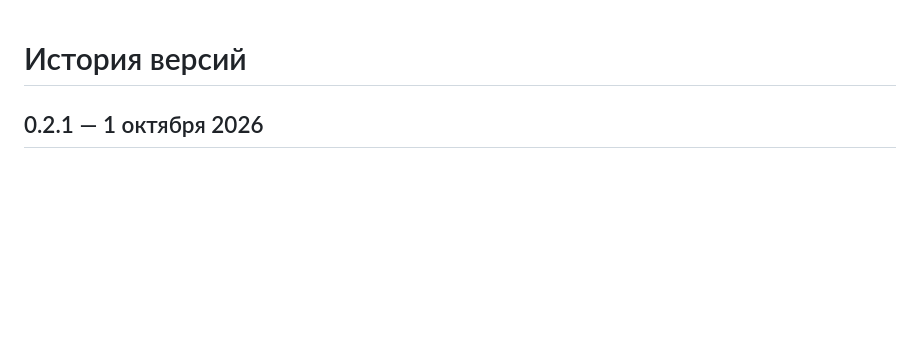
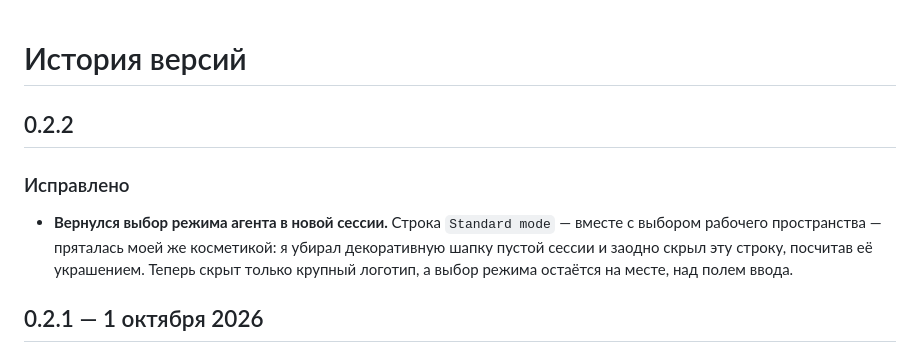
Before and after one commit to Blazeeers/harness-widget, a Markdown page: CHANGELOG.md, the part around the change. GitHub-like rendering; blank space fills up the shorter version.

Commit message:
docs: история версий 0.2.2
Запись об исправлении: вернулся выбор режима агента в новой сессии.

```diff
--- a/CHANGELOG.md
+++ b/CHANGELOG.md
@@ -1,4 +1,13 @@
 # История версий
+
+## 0.2.2
+
+### Исправлено
+
+- **Вернулся выбор режима агента в новой сессии.** Строка `Standard mode` — вместе с выбором
+  рабочего пространства — пряталась моей же косметикой: я убирал декоративную шапку пустой
+  сессии и заодно скрыл эту строку, посчитав её украшением. Теперь скрыт только крупный
+  логотип, а выбор режима остаётся на месте, над полем ввода.
 
 ## 0.2.1 — 1 октября 2026
 
```
